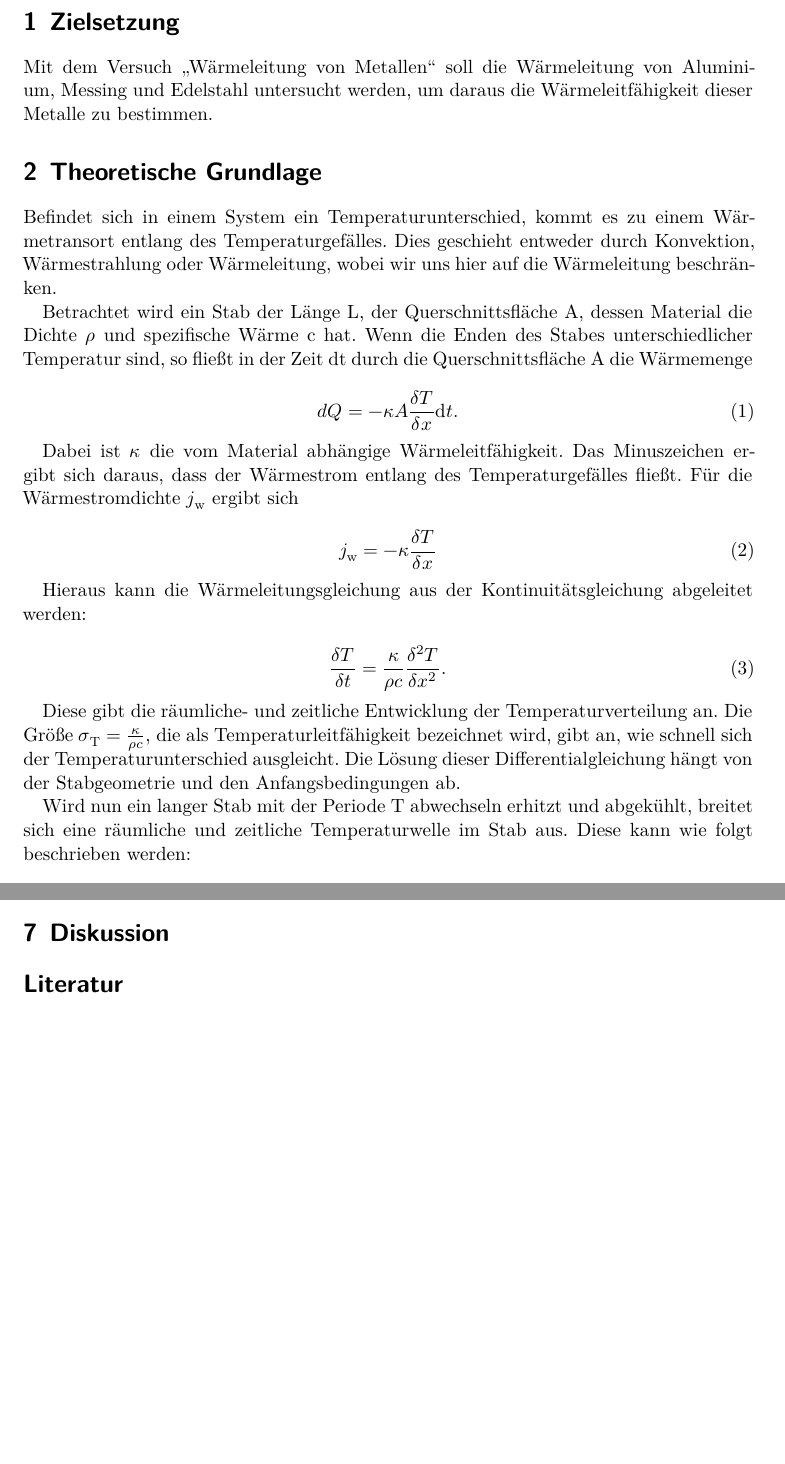
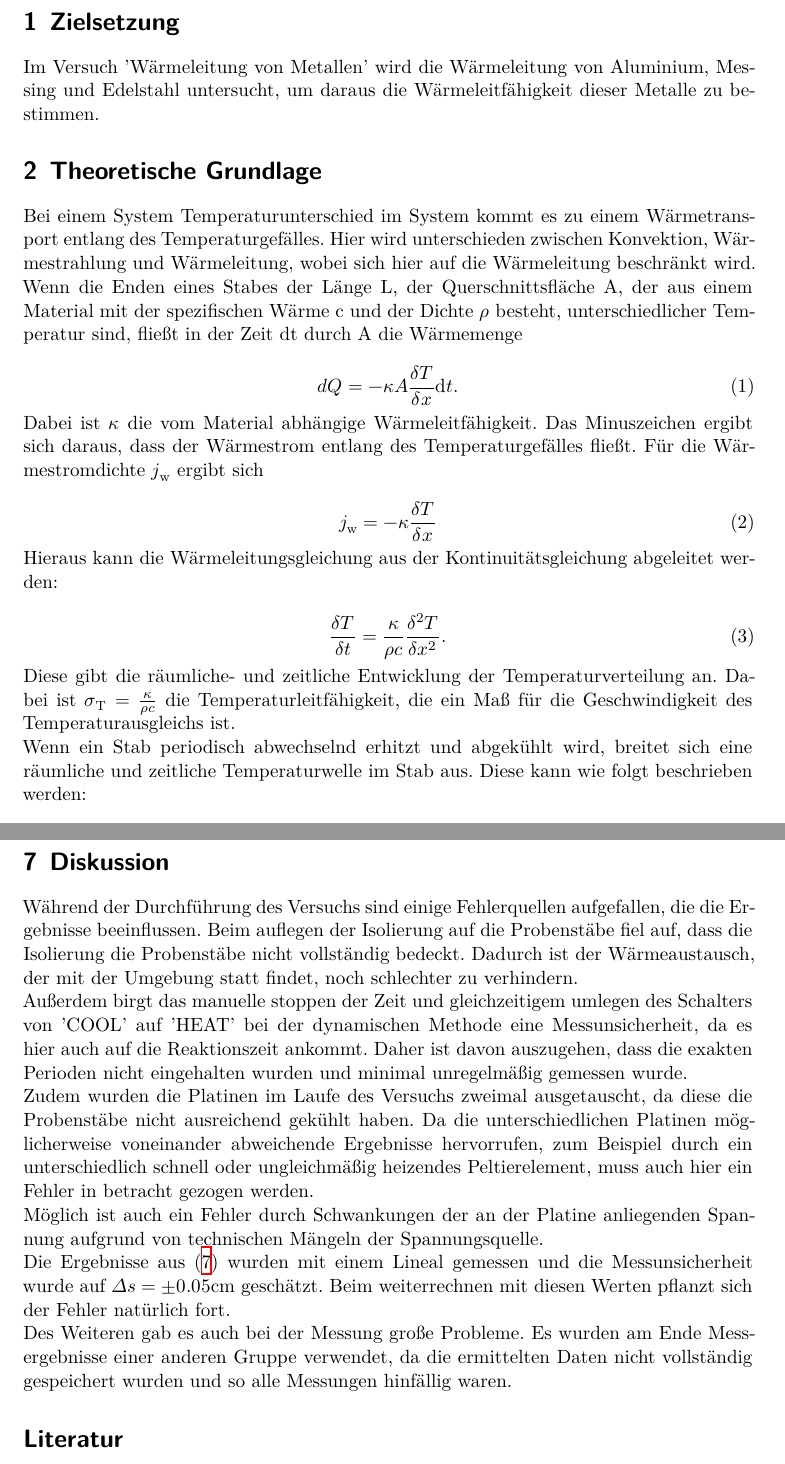
Before and after one commit to Tahirbanane/AP, a LaTeX document (V204/main.tex, which reads V204/content/diskussion.tex, V204/content/theorie.tex): two parts of pages 3 and 8 of 8 before the commit and two parts of pages 3 and 9 of 10 after it, joined at a grey line, cut so that both start at the same text, the shorter picture padded with empty space. Compiled offline with XeLaTeX.

Commit message:
korrigierte version

```diff
--- a/V204/content/diskussion.tex
+++ b/V204/content/diskussion.tex
@@ -1,2 +2,24 @@
 \section{Diskussion}
+Während der Durchführung des Versuchs sind einige Fehlerquellen aufgefallen, die die Ergebnisse beeinflussen.
+Beim auflegen der Isolierung auf die Probenstäbe fiel auf, dass die Isolierung die Probenstäbe nicht vollständig bedeckt.
+Dadurch ist der Wärmeaustausch, der mit der Umgebung statt findet, noch schlechter zu verhindern.
+
+\noindent Außerdem birgt das manuelle stoppen der Zeit und gleichzeitigem umlegen des Schalters von 'COOL' auf 'HEAT' bei der dynamischen Methode eine Messunsicherheit,
+da es hier auch auf die Reaktionszeit ankommt.
+Daher ist davon auszugehen, dass die exakten Perioden nicht eingehalten wurden und minimal unregelmäßig gemessen wurde.
+
+\noindent Zudem wurden die Platinen im Laufe des Versuchs zweimal ausgetauscht, da diese die Probenstäbe nicht ausreichend gekühlt haben.
+Da die unterschiedlichen Platinen möglicherweise voneinander abweichende Ergebnisse hervorrufen,
+zum Beispiel durch ein unterschiedlich schnell oder ungleichmäßig heizendes Peltierelement, muss auch hier ein Fehler in betracht gezogen werden.
+
+\noindent Möglich ist auch ein Fehler durch Schwankungen der an der Platine anliegenden Spannung aufgrund von technischen Mängeln der Spannungsquelle.
+
+\noindent Die Ergebnisse aus (\ref{eqn:abstand})
+wurden mit einem Lineal gemessen und die Messunsicherheit wurde auf $\Delta s=\pm 0.05 \si{\centi\meter}$ geschätzt.
+Beim weiterrechnen mit diesen Werten pflanzt sich der Fehler natürlich fort.
+
+\noindent
+Des Weiteren gab es auch bei der Messung große Probleme.
+Es wurden am Ende Messergebnisse einer anderen Gruppe verwendet, da die ermittelten Daten nicht vollständig gespeichert wurden und so alle Messungen hinfällig waren.
+
 \label{sec:Diskussion}
--- a/V204/content/theorie.tex
+++ b/V204/content/theorie.tex
@@ -1,20 +1,20 @@
 \section{Zielsetzung}
-    Mit dem Versuch "`Wärmeleitung von Metallen"' soll die Wärmeleitung von Aluminium, Messing und Edelstahl untersucht werden,
+    Im Versuch 'Wärmeleitung von Metallen' wird die Wärmeleitung von Aluminium, Messing und Edelstahl untersucht,
     um daraus die Wärmeleitfähigkeit dieser Metalle zu bestimmen.
 
     \section{Theoretische Grundlage}
-      Befindet sich in einem System ein Temperaturunterschied, kommt es zu einem Wärmetransort entlang des Temperaturgefälles.
-      Dies geschieht entweder durch Konvektion, Wärmestrahlung oder Wärmeleitung, wobei wir uns hier auf die Wärmeleitung beschränken.
+      Bei einem System Temperaturunterschied im System kommt es zu einem Wärmetransport entlang des Temperaturgefälles.
+      Hier wird unterschieden zwischen Konvektion, Wärmestrahlung und Wärmeleitung, wobei sich hier auf die Wärmeleitung beschränkt wird.
 
-      Betrachtet wird ein Stab der Länge L, der Querschnittsfläche A, dessen Material die Dichte $\rho$ und spezifische Wärme c hat.
-      Wenn die Enden des Stabes unterschiedlicher Temperatur sind, so fließt in der Zeit dt durch die Querschnittsfläche A die Wärmemenge
+      \noindent Wenn die Enden eines Stabes der Länge L, der Querschnittsfläche A, der aus einem Material mit der spezifischen Wärme c und der Dichte $\rho$ besteht, unterschiedlicher Temperatur sind,
+      fließt in der Zeit dt durch A die Wärmemenge
 
       \begin{equation}
       dQ = - \kappa A \frac{\delta T}{\delta x} \symup{d}t .
         \label{eqn:waermemenge}
       \end{equation}
 
-      Dabei ist $\kappa$ die vom Material abhängige Wärmeleitfähigkeit.
+      \noindent Dabei ist $\kappa$ die vom Material abhängige Wärmeleitfähigkeit.
       Das Minuszeichen ergibt sich daraus, dass der Wärmestrom entlang des Temperaturgefälles fließt.
       Für die Wärmestromdichte $j_\text{w}$ ergibt sich
 
@@ -23,19 +23,17 @@
         \label{eqn:waermestromdichte}
       \end{equation}
 
-      Hieraus kann die Wärmeleitungsgleichung aus der Kontinuitätsgleichung abgeleitet werden:
+      \noindent Hieraus kann die Wärmeleitungsgleichung aus der Kontinuitätsgleichung abgeleitet werden:
 
       \begin{equation}
       \frac{\delta T}{\delta t} = \frac{\kappa}{\rho c} \frac{\delta^2 T}{\delta x^2}.
         \label{eqn:waermeleitungsgleichung}
       \end{equation}
 
-      Diese gibt die räumliche- und zeitliche Entwicklung der Temperaturverteilung an.
-      Die Größe $\sigma_\text{T} = \frac{\kappa}{\rho c}$,
-      die als Temperaturleitfähigkeit bezeichnet wird, gibt an, wie schnell sich der Temperaturunterschied ausgleicht.
-      Die Lösung dieser Differentialgleichung hängt von der Stabgeometrie und den Anfangsbedingungen ab.
+      \noindent Diese gibt die räumliche- und zeitliche Entwicklung der Temperaturverteilung an.
+      Dabei ist $\sigma_\text{T} = \frac{\kappa}{\rho c}$ die Temperaturleitfähigkeit, die ein Maß für die Geschwindigkeit des Temperaturausgleichs ist.
 
-      Wird nun ein langer Stab mit der Periode T abwechseln erhitzt und abgekühlt, breitet sich eine räumliche und zeitliche Temperaturwelle im Stab aus.
+      \noindent Wenn ein Stab periodisch abwechselnd erhitzt und abgekühlt wird, breitet sich eine räumliche und zeitliche Temperaturwelle im Stab aus.
       Diese kann wie folgt beschrieben werden:
 
       \begin{equation}
```
Also changed, not shown: V204/content/durchfuehrung.tex (+21 -13 lines), V204/main.pdf, V204/content/diskussion.tex (1 more changed lines), V204/content/theorie.tex (8 more changed lines), 3 other files.
